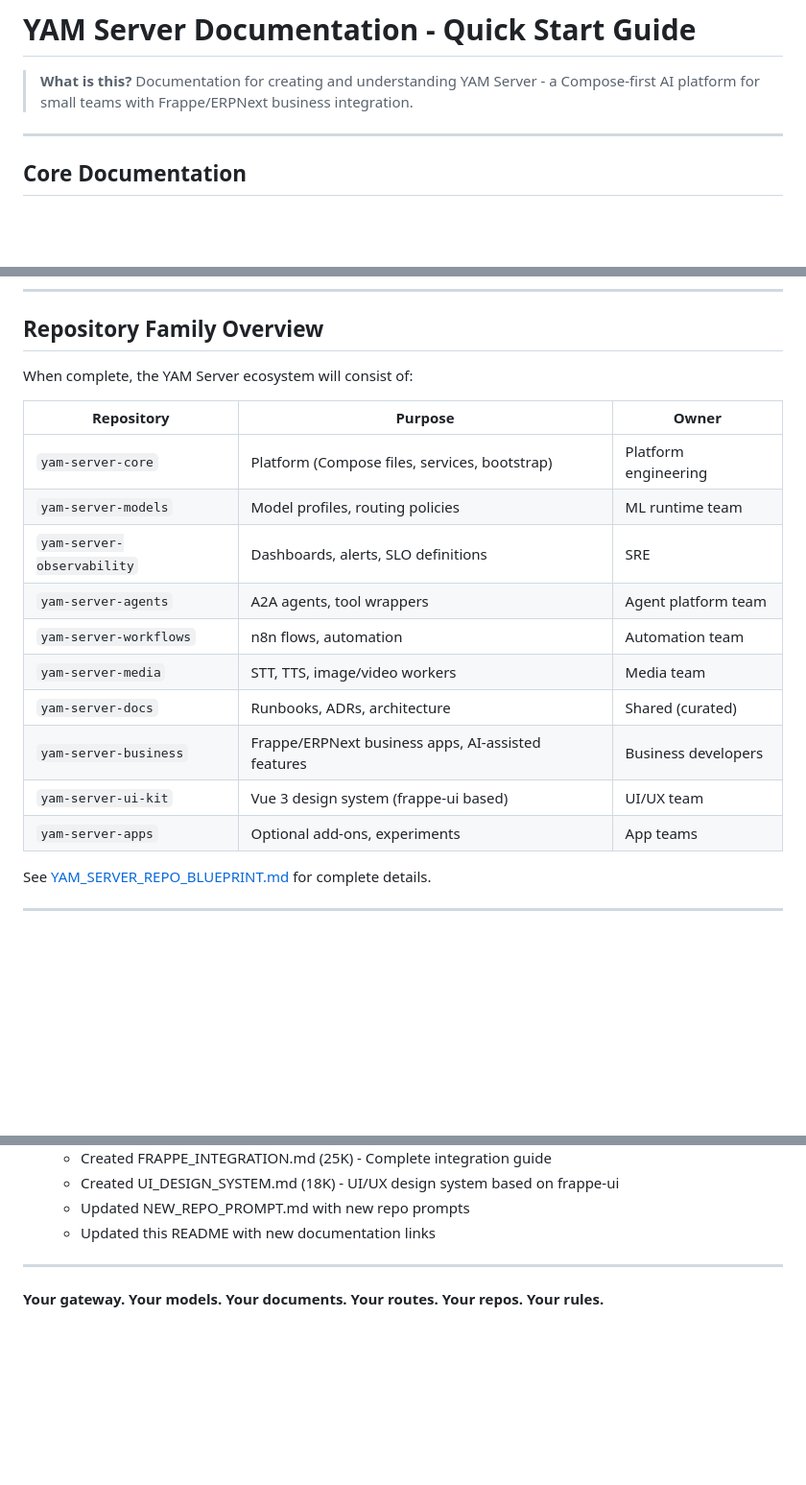
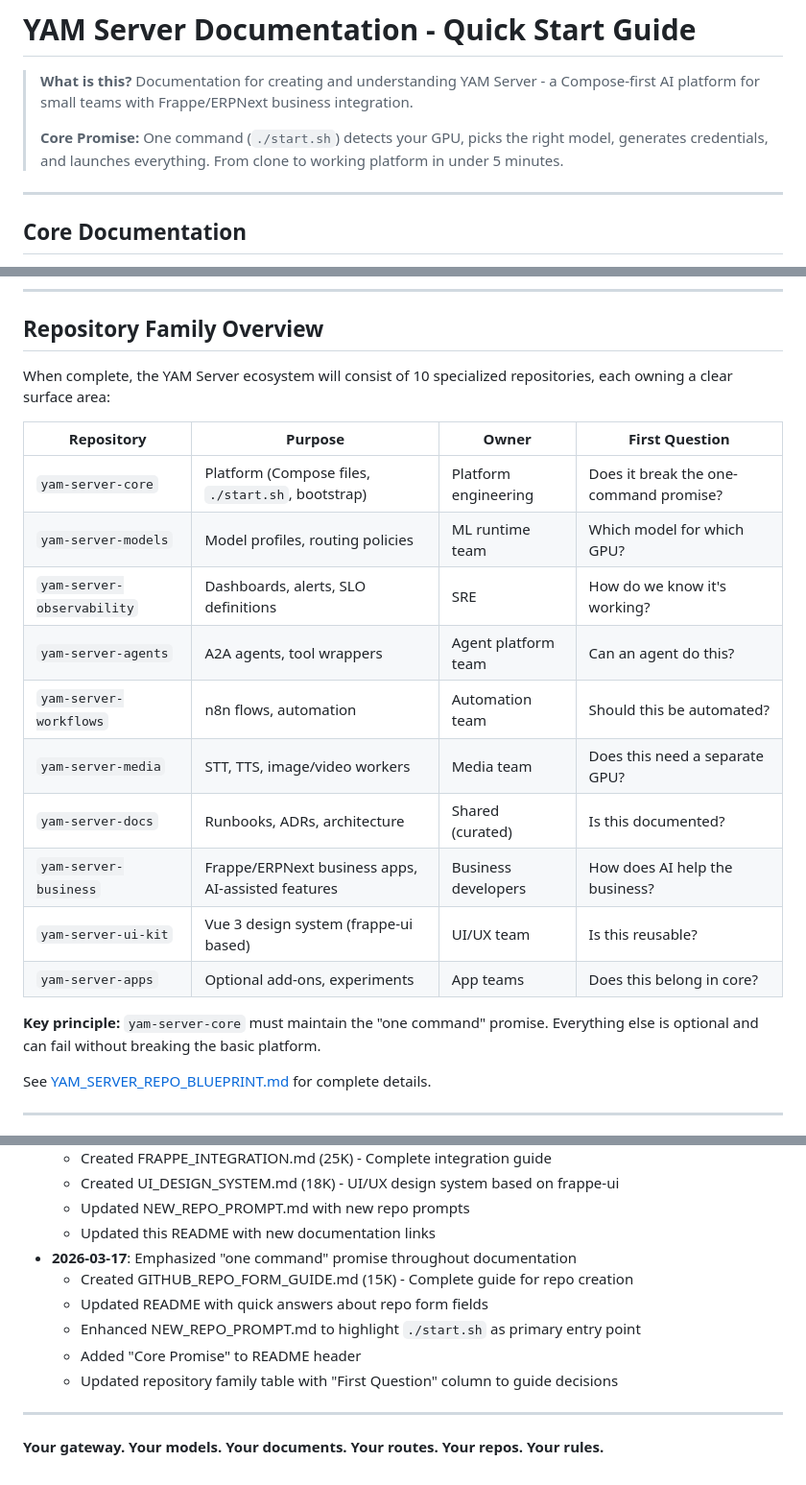
Before and after one commit to YasserAKareem/yam_agri_core, a Markdown page: docs/YAM_SERVER_README.md, 3 parts joined by grey strips. Shown at 96% size. GitHub-like rendering; blank space fills up the shorter version.

```diff
--- a/docs/YAM_SERVER_README.md
+++ b/docs/YAM_SERVER_README.md
@@ -1,6 +1,8 @@
 # YAM Server Documentation - Quick Start Guide
 
 > **What is this?** Documentation for creating and understanding YAM Server - a Compose-first AI platform for small teams with Frappe/ERPNext business integration.
+>
+> **Core Promise:** One command (`./start.sh`) detects your GPU, picks the right model, generates credentials, and launches everything. From clone to working platform in under 5 minutes.
 
 ---
 
@@ -136,20 +189,22 @@ They are separate projects with different purposes. YAM Server could potentially
 
 ## Repository Family Overview
 
-When complete, the YAM Server ecosystem will consist of:
+When complete, the YAM Server ecosystem will consist of 10 specialized repositories, each owning a clear surface area:
 
-| Repository | Purpose | Owner |
-|------------|---------|-------|
-| `yam-server-core` | Platform (Compose files, services, bootstrap) | Platform engineering |
-| `yam-server-models` | Model profiles, routing policies | ML runtime team |
-| `yam-server-observability` | Dashboards, alerts, SLO definitions | SRE |
-| `yam-server-agents` | A2A agents, tool wrappers | Agent platform team |
-| `yam-server-workflows` | n8n flows, automation | Automation team |
-| `yam-server-media` | STT, TTS, image/video workers | Media team |
-| `yam-server-docs` | Runbooks, ADRs, architecture | Shared (curated) |
-| `yam-server-business` | Frappe/ERPNext business apps, AI-assisted features | Business developers |
-| `yam-server-ui-kit` | Vue 3 design system (frappe-ui based) | UI/UX team |
-| `yam-server-apps` | Optional add-ons, experiments | App teams |
+| Repository | Purpose | Owner | First Question |
+|------------|---------|-------|----------------|
+| `yam-server-core` | Platform (Compose files, `./start.sh`, bootstrap) | Platform engineering | Does it break the one-command promise? |
+| `yam-server-models` | Model profiles, routing policies | ML runtime team | Which model for which GPU? |
+| `yam-server-observability` | Dashboards, alerts, SLO definitions | SRE | How do we know it's working? |
+| `yam-server-agents` | A2A agents, tool wrappers | Agent platform team | Can an agent do this? |
+| `yam-server-workflows` | n8n flows, automation | Automation team | Should this be automated? |
+| `yam-server-media` | STT, TTS, image/video workers | Media team | Does this need a separate GPU? |
+| `yam-server-docs` | Runbooks, ADRs, architecture | Shared (curated) | Is this documented? |
+| `yam-server-business` | Frappe/ERPNext business apps, AI-assisted features | Business developers | How does AI help the business? |
+| `yam-server-ui-kit` | Vue 3 design system (frappe-ui based) | UI/UX team | Is this reusable? |
+| `yam-server-apps` | Optional add-ons, experiments | App teams | Does this belong in core? |
+
+**Key principle:** `yam-server-core` must maintain the "one command" promise. Everything else is optional and can fail without breaking the basic platform.
 
 See [YAM_SERVER_REPO_BLUEPRINT.md](YAM_SERVER_REPO_BLUEPRINT.md) for complete details.
 
@@ -216,6 +271,12 @@ These documents reference:
   - Created UI_DESIGN_SYSTEM.md (18K) - UI/UX design system based on frappe-ui
   - Updated NEW_REPO_PROMPT.md with new repo prompts
   - Updated this README with new documentation links
+- **2026-03-17**: Emphasized "one command" promise throughout documentation
+  - Created GITHUB_REPO_FORM_GUIDE.md (15K) - Complete guide for repo creation
+  - Updated README with quick answers about repo form fields
+  - Enhanced NEW_REPO_PROMPT.md to highlight `./start.sh` as primary entry point
+  - Added "Core Promise" to README header
+  - Updated repository family table with "First Question" column to guide decisions
 
 ---
 
```
Also changed, not shown: other parts of docs/YAM_SERVER_README.md (+59 -8 lines), docs/YAM_SERVER_GITHUB_REPO_FORM_GUIDE.md (added, +427 -0 lines), docs/YAM_SERVER_NEW_REPO_PROMPT.md (+13 -8 lines).
